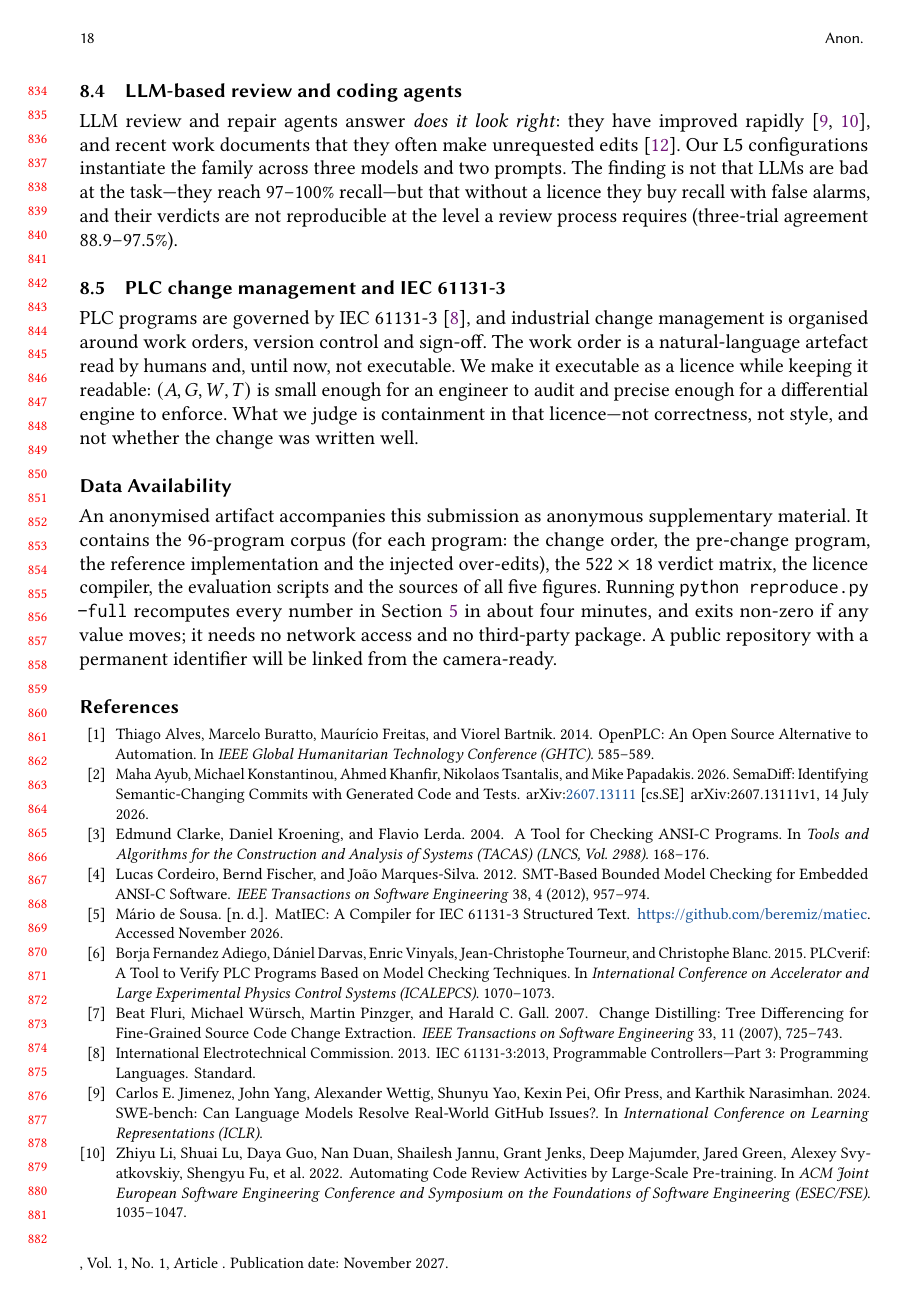
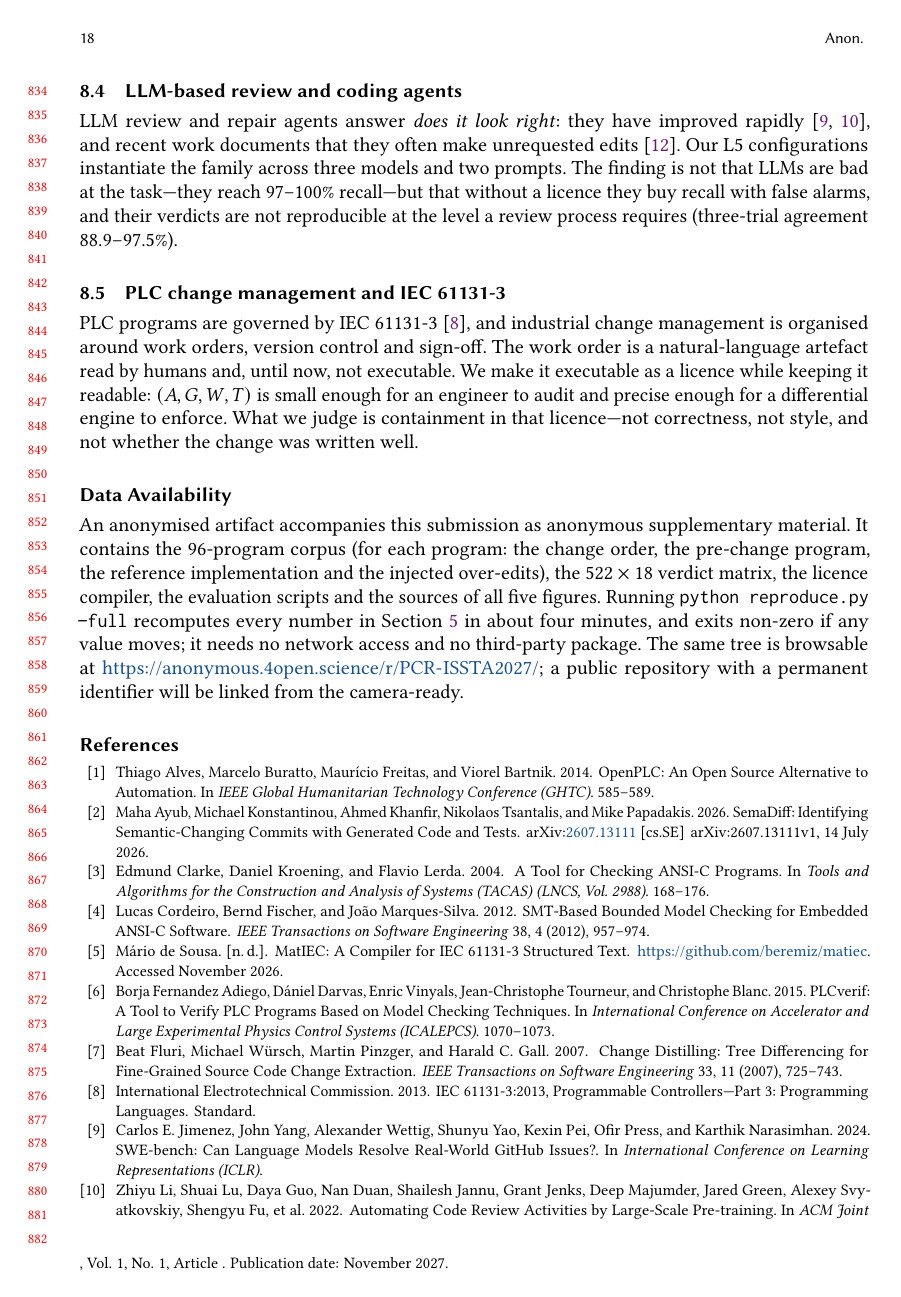
Before and after one commit to RSFIN/PCR-ISSTA2027, a LaTeX paper (paper/paper.tex): page 18 of 19. Compiled offline with pdfLaTeX.

Commit message:
Link the anonymous artifact from Data Availability

```diff
--- a/paper/paper.tex
+++ b/paper/paper.tex
@@ -547,7 +547,8 @@ over-edits), the $522\times18$ verdict matrix, the licence compiler, the
 evaluation scripts and the sources of all five figures. Running
 \texttt{python reproduce.py --full} recomputes every number in
 Section~\ref{sec:eval} in about four minutes, and exits non-zero if any value
-moves; it needs no network access and no third-party package. A public
+moves; it needs no network access and no third-party package. The same tree is
+browsable at \url{https://anonymous.4open.science/r/PCR-ISSTA2027/}; a public
 repository with a permanent identifier will be linked from the camera-ready.
 
 \bibliographystyle{ACM-Reference-Format}
```
Also changed, not shown: paper/paper.pdf, 1 other file.
